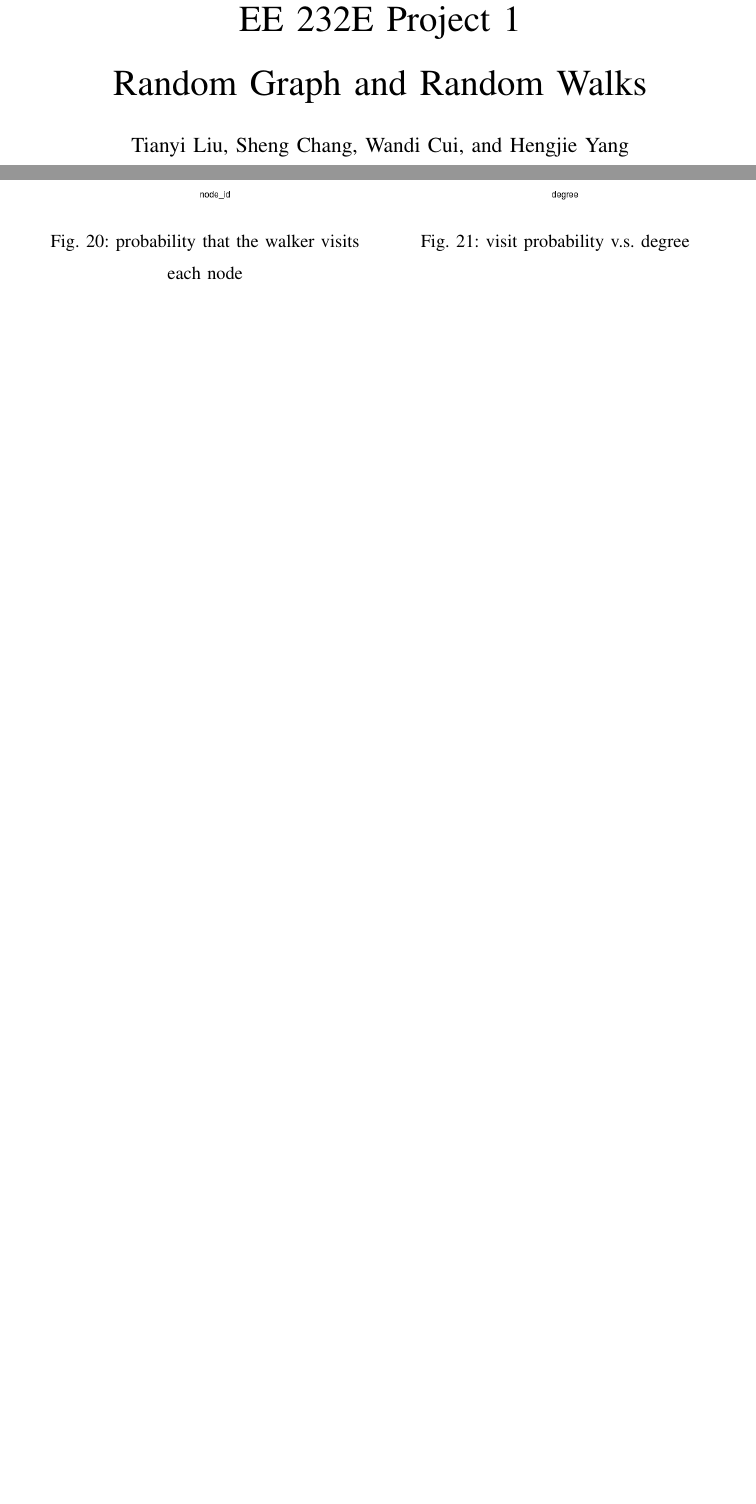
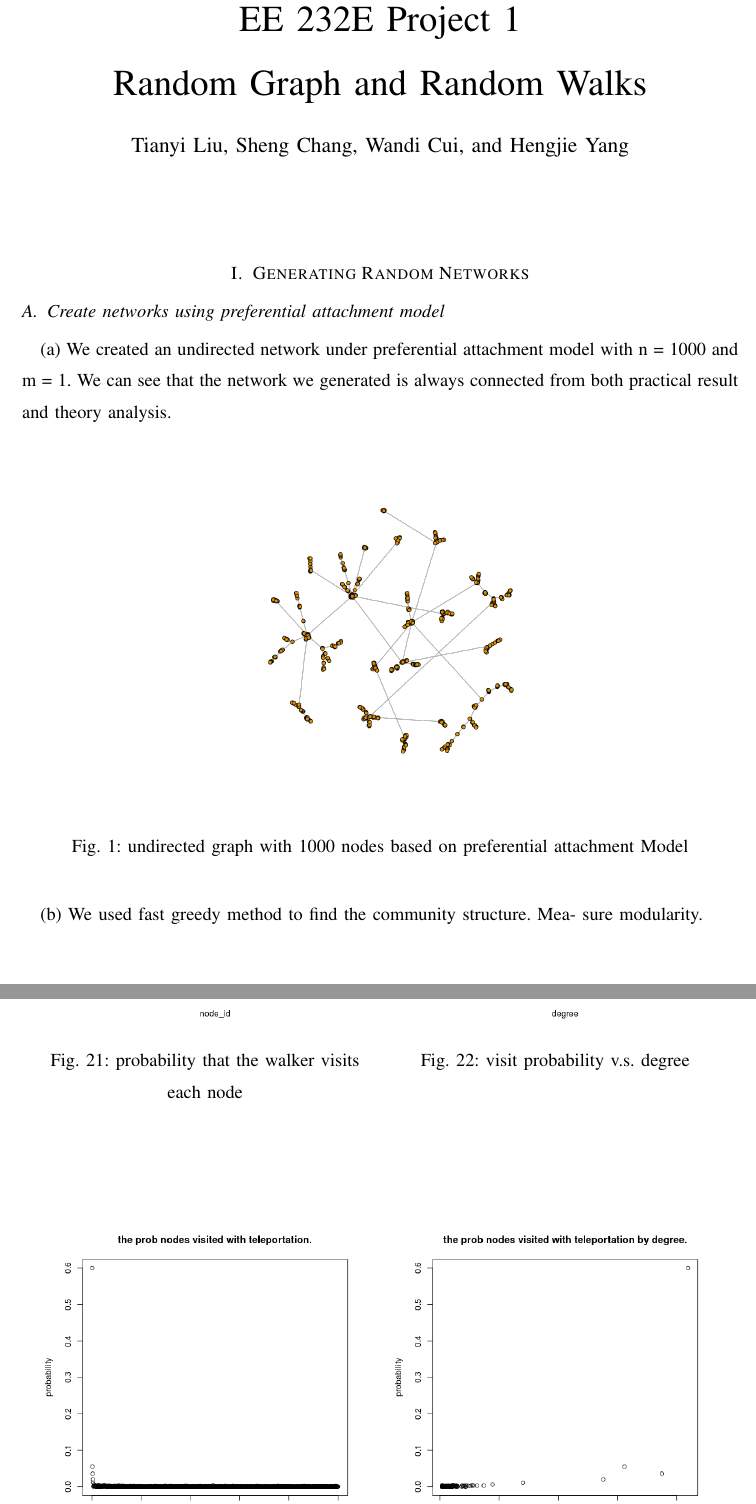
Before and after one commit to CallMeDDL/EE232E_Networks, a LaTeX paper (project1/report part2/EE232_P1_part2.tex): two parts of pages 1 and 8 of 10 before the commit and two parts of pages 1 and 9 of 11 after it, joined at a grey line, cut so that both start at the same text, the shorter picture padded with empty space. Compiled offline with pdfLaTeX.

Commit message:
Add new report

```diff
--- a/project1/report part2/EE232_P1_part2.tex
+++ b/project1/report part2/EE232_P1_part2.tex
@@ -449,7 +449,16 @@
 % creates the second title. It will be ignored for other modes.
 \IEEEpeerreviewmaketitle
 
+\section{Generating Random Networks}
+\subsection{Create networks using preferential attachment model}
+(a) We created an undirected network under preferential attachment model with n = 1000 and m = 1. We can see that the network we generated is always connected from both practical result and theory analysis.
+\begin{figure}[H]
+\centering
+\includegraphics[width=0.5\textwidth]{1_2_a_network.png}
+\caption{undirected graph with 1000 nodes based on preferential attachment Model}
+\end{figure}
 
+(b) We used fast greedy method to find the community structure. Mea- sure modularity.
 
 \section{Random Walk on Networks}
 \subsection{Random walk on Erdös-Rényi networks}
```
Also changed, not shown: project1/report part2/1_2_a_network.png (added), project1/report part2/EE232_P1_part2.pdf (added), 6 other files.
